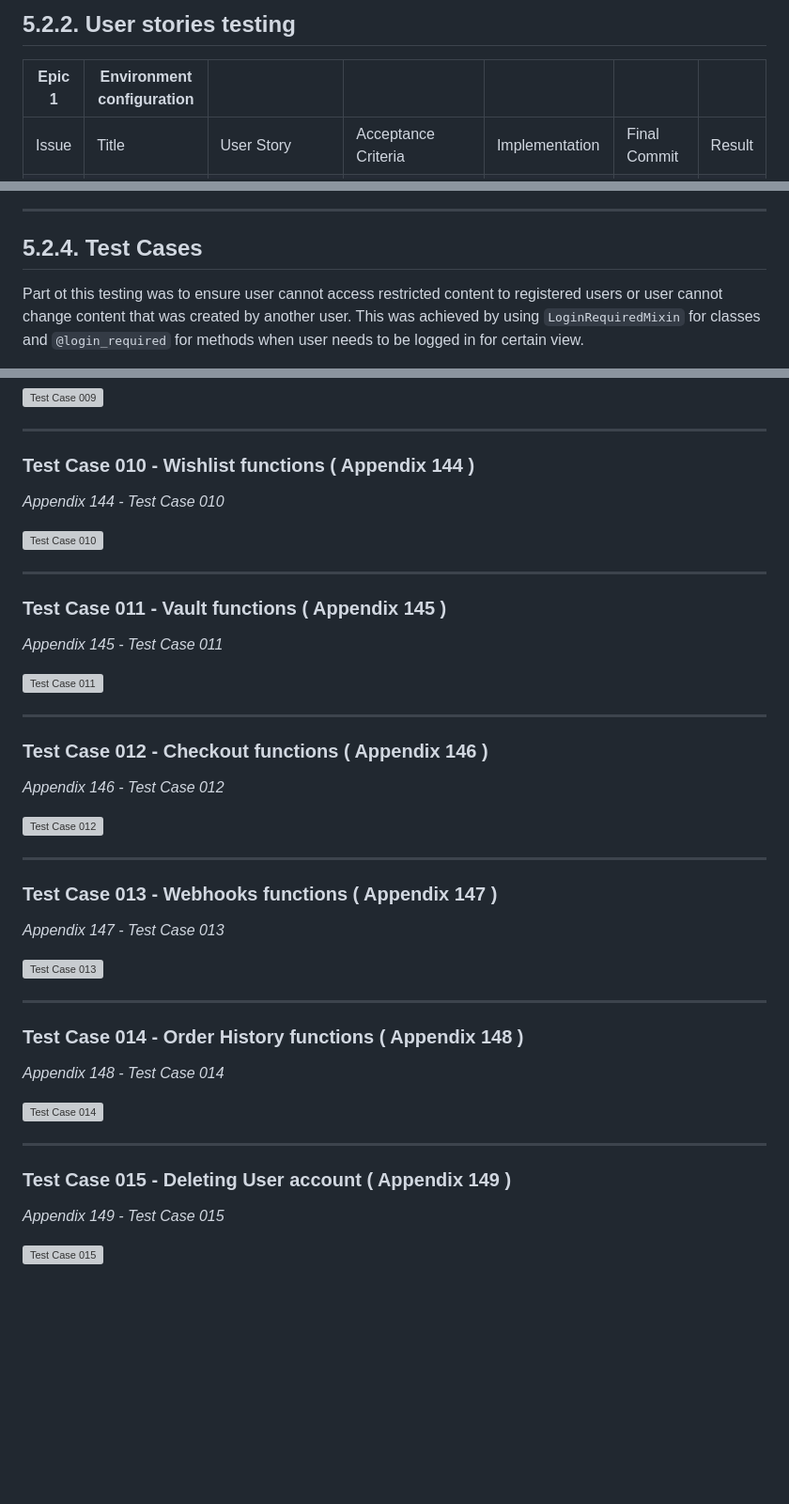
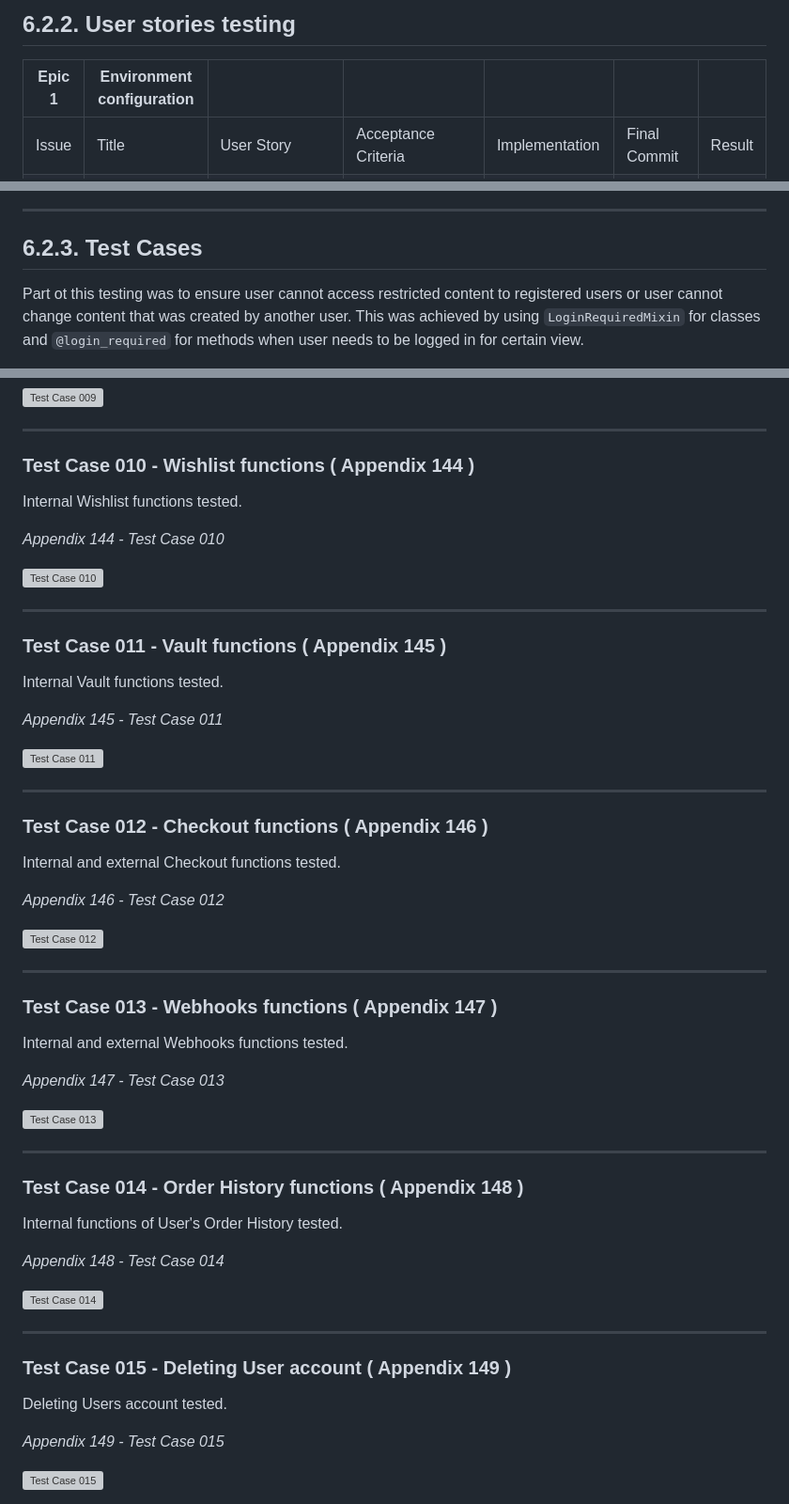
Before and after one commit to tomik-z-cech/PP5-Ohm-Azing-Components, a Markdown page: docs/testing.md, 3 parts joined by grey strips. Shown: that part at 94% size. Rendered like a GitHub page; blank space fills up the shorter version; grey boxes are pictures that could not be loaded.

```diff
--- a/docs/testing.md
+++ b/docs/testing.md
@@ -10,5 +10,5 @@
 
-## **5.2.2. User stories testing**
+## **6.2.2. User stories testing**
 
 | Epic 1                                                                     | Environment configuration                                       |                                                                                                                                                                                     |                                                                                                                                                                                                                                                                                  |                                                               |                                                                                                                     |        |
 | -------------------------------------------------------------------------- | --------------------------------------------------------------- | ----------------------------------------------------------------------------------------------------------------------------------------------------------------------------------- | -------------------------------------------------------------------------------------------------------------------------------------------------------------------------------------------------------------------------------------------------------------------------------- | ------------------------------------------------------------- | ------------------------------------------------------------------------------------------------------------------- | ------ |
@@ -305,7 +313,7 @@
 ---
 
 
-## **5.2.4. Test Cases**
+## **6.2.3. Test Cases**
 
 Part ot this testing was to ensure user cannot access restricted content to registered users or user cannot change content that was created by another user. This was achieved by using `LoginRequiredMixin` for classes and `@login_required` for methods when user needs to be logged in for certain view.
 
@@ -392,6 +418,8 @@ For user not being able to change content that isn't created by user was used fo
 ---
 
 ### **Test Case 010 - Wishlist functions ( Appendix 144 )**
+
+Internal Wishlist functions tested.
 
 *Appendix 144 - Test Case 010*
 
@@ -401,6 +429,8 @@ For user not being able to change content that isn't created by user was used fo
 
 ### **Test Case 011 - Vault functions ( Appendix 145 )**
 
+Internal Vault functions tested.
+
 *Appendix 145 - Test Case 011*
 
 ![Test Case 011](/docs/testing/case-011.png)
@@ -408,6 +438,8 @@ For user not being able to change content that isn't created by user was used fo
 ---
 
 ### **Test Case 012 - Checkout functions ( Appendix 146 )**
+
+Internal and external Checkout functions tested.
 
 *Appendix 146 - Test Case 012*
 
@@ -417,6 +449,8 @@ For user not being able to change content that isn't created by user was used fo
 
 ### **Test Case 013 - Webhooks functions ( Appendix 147 )**
 
+Internal and external Webhooks functions tested.
+
 *Appendix 147 - Test Case 013*
 
 ![Test Case 013](/docs/testing/case-013.png)
@@ -424,6 +458,8 @@ For user not being able to change content that isn't created by user was used fo
 ---
 
 ### **Test Case 014 - Order History functions ( Appendix 148 )**
+
+Internal functions of User's Order History tested.
 
 *Appendix 148 - Test Case 014*
 
@@ -433,6 +469,8 @@ For user not being able to change content that isn't created by user was used fo
 
 ### **Test Case 015 - Deleting User account ( Appendix 149 )**
 
+Deleting Users account tested.
+
 *Appendix 149 - Test Case 015*
 
 ![Test Case 015](/docs/testing/case-015.png)
```
Also changed, not shown: other parts of docs/testing.md (+47 -9 lines).
